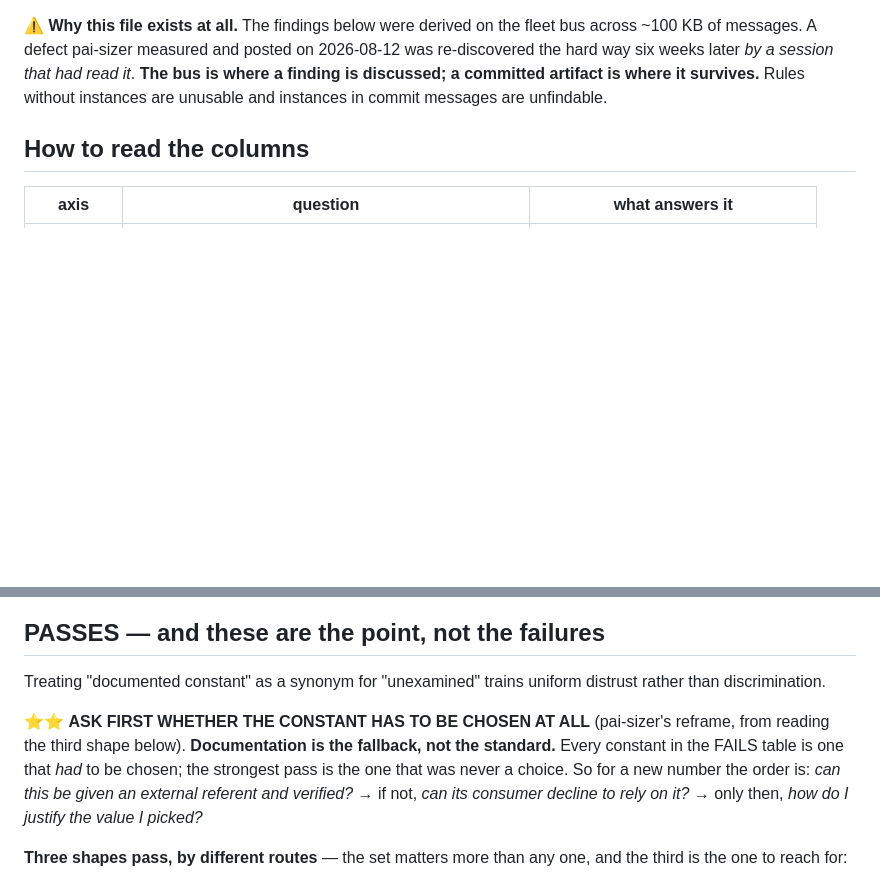
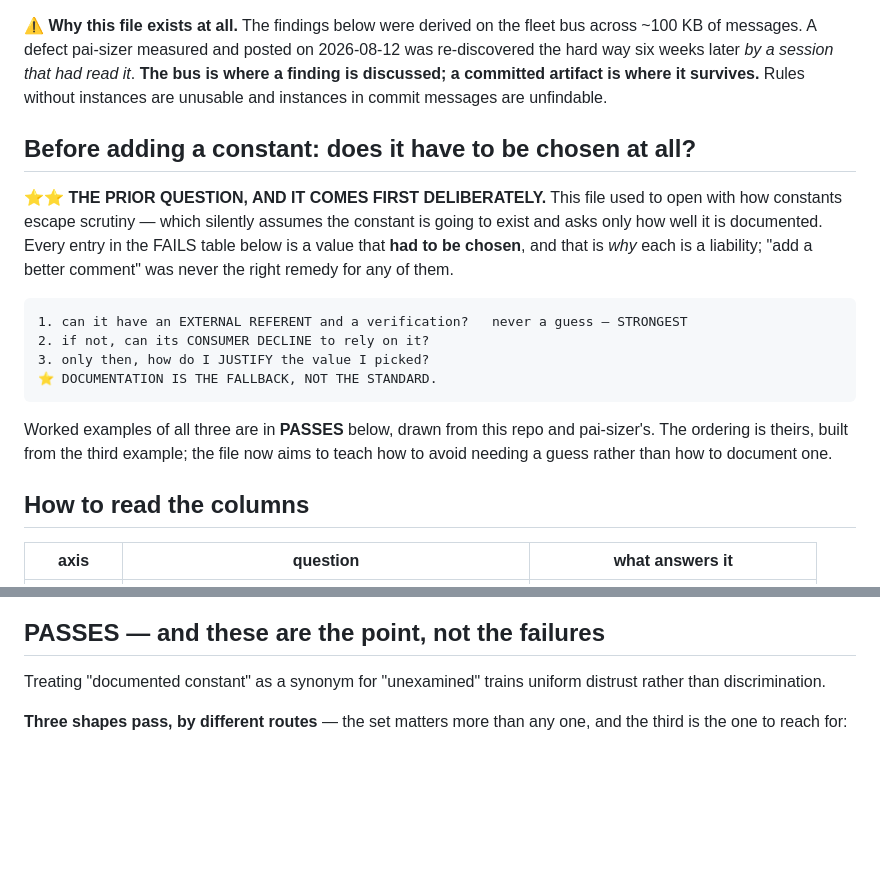
Before and after one commit to kylefoxaustin/holobench, a Markdown page: docs/CONSTANTS_AUDIT.md, 2 parts joined by grey strips. Drawn GitHub-style; blank space fills up the shorter version.

Commit message:
docs: lead the constants audit with the PRIOR question, not the taxonomy
pai-sizer restructured their audit around the ladder and named why it mattered: the file
"previously opened with HOW CONSTANTS ESCAPE SCRUTINY — which silently assumes the constant
was going to exist and asks only how well it is documented." Checked mine: same inversion.
The ladder sat at line 55, INSIDE the PASSES section, after the failure taxonomy and after
the FAILS table.

So mine also taught how to classify a guess you already have, before asking whether you
needed one. Now first:

    1. can it have an EXTERNAL REFERENT and a verification?   never a guess — strongest
    2. if not, can its CONSUMER DECLINE to rely on it?
    3. only then, how do I JUSTIFY the value I picked?
    DOCUMENTATION IS THE FALLBACK, NOT THE STANDARD.

⭐ AND THE REASON IT BELONGS AT THE TOP: every entry in the FAILS table is a value that HAD to
be chosen, which is why each is a liability and why "add a better comment" was never the right
remedy for any of them. A document ordered taxonomy-first quietly teaches that documenting a
guess is the goal.

⭐ pai-sizer's summary of the change is the one I would keep: the file used to teach how to
document a guess; it now teaches how to avoid needing one. That ordering came out of my tree
(the wire contract, offered as a curiosity) and was assembled in theirs — which is the fourth
time in this exchange that a category was visible only from outside the tree containing it.

Closes my side. Two audits, two repos, each citing the other's categories.

175 passed.

```diff
--- a/docs/CONSTANTS_AUDIT.md
+++ b/docs/CONSTANTS_AUDIT.md
@@ -15,6 +15,23 @@ a seven-round exchange with `pai-sizer`; the method lives in
 the hard way six weeks later *by a session that had read it*. **The bus is where a finding is
 discussed; a committed artifact is where it survives.** Rules without instances are unusable
 and instances in commit messages are unfindable.
+
+## Before adding a constant: does it have to be chosen at all?
+
+⭐⭐ **THE PRIOR QUESTION, AND IT COMES FIRST DELIBERATELY.** This file used to open with how
+constants escape scrutiny — which silently assumes the constant is going to exist and asks
+only how well it is documented. Every entry in the FAILS table below is a value that **had to
+be chosen**, and that is *why* each is a liability; "add a better comment" was never the right
+remedy for any of them.
+
+    1. can it have an EXTERNAL REFERENT and a verification?   never a guess — STRONGEST
+    2. if not, can its CONSUMER DECLINE to rely on it?
+    3. only then, how do I JUSTIFY the value I picked?
+    ⭐ DOCUMENTATION IS THE FALLBACK, NOT THE STANDARD.
+
+Worked examples of all three are in **PASSES** below, drawn from this repo and pai-sizer's.
+The ordering is theirs, built from the third example; the file now aims to teach how to avoid
+needing a guess rather than how to document one.
 
 ## How to read the columns
 
@@ -52,13 +69,6 @@ loaded CI runner or NFS asset dir is outside that sample and the 17× does not e
 Treating "documented constant" as a synonym for "unexamined" trains uniform distrust rather
 than discrimination.
 
-⭐⭐ **ASK FIRST WHETHER THE CONSTANT HAS TO BE CHOSEN AT ALL** (pai-sizer's reframe, from
-reading the third shape below). **Documentation is the fallback, not the standard.** Every
-constant in the FAILS table is one that *had* to be chosen; the strongest pass is the one that
-was never a choice. So for a new number the order is: *can this be given an external referent
-and verified?* → if not, *can its consumer decline to rely on it?* → only then, *how do I
-justify the value I picked?*
-
 **Three shapes pass, by different routes** — the set matters more than any one, and the third
 is the one to reach for:
 
```
